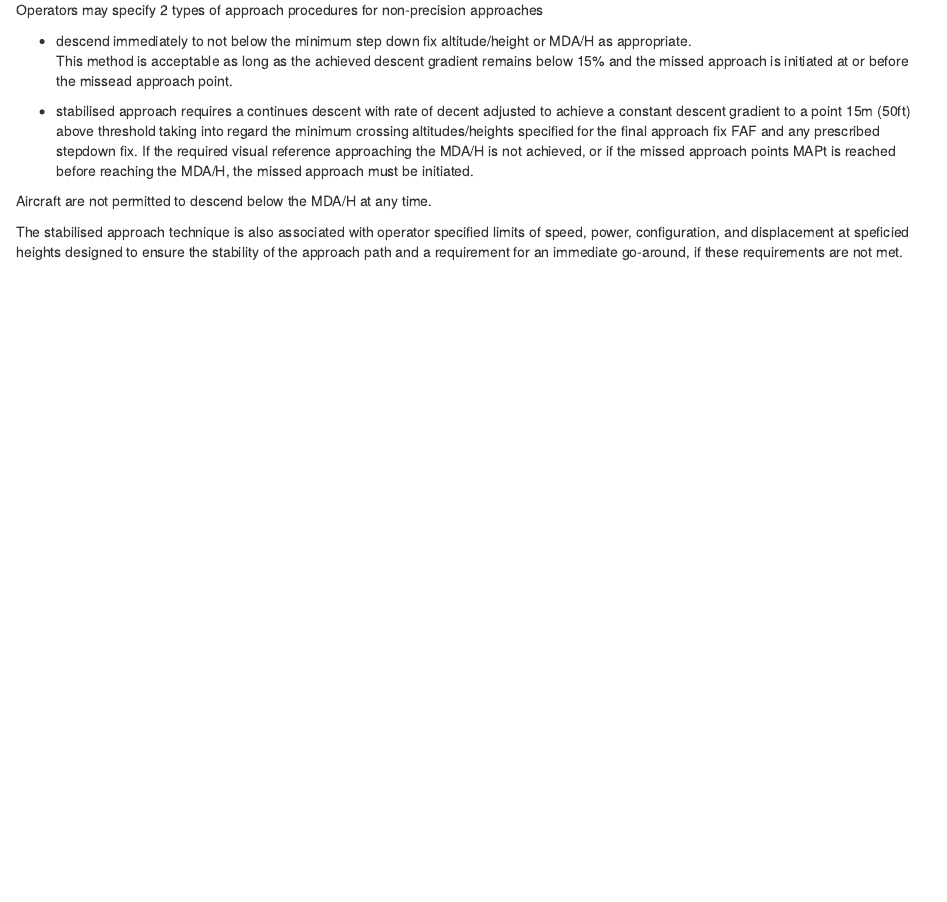
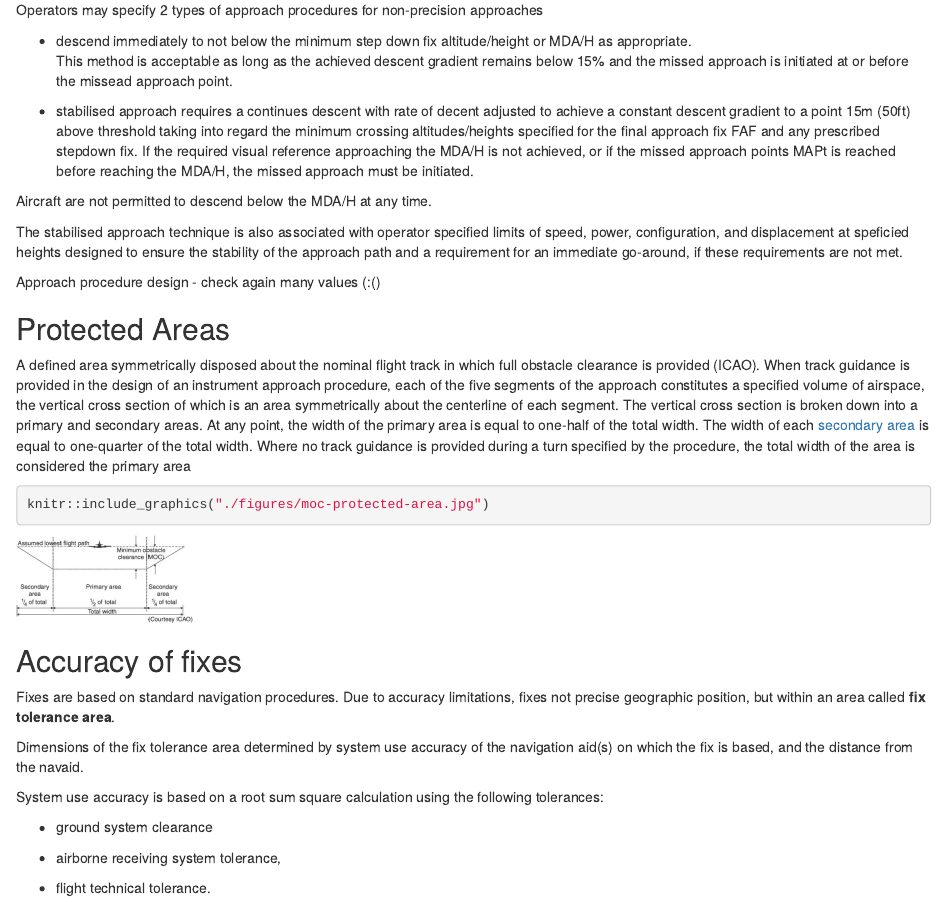
Before and after one commit to rainer-rq-koelle/cbir-eir-notes, an R Markdown document (02-airlaw2.Rmd): the page in a window 1100 px wide, from 4970 px down. Rendered offline with R 4.5, knitr and Pandoc, with nearby package versions.

Commit message:
MOC in procedure design, accuracy of fixes, fix tolerance area

````diff
--- a/02-airlaw2.Rmd
+++ b/02-airlaw2.Rmd
@@ -343,3 +343,44 @@ specified limits of speed, power, configuration, and displacement at
 speficied heights designed to ensure the stability of the approach path
 and a requirement for an immediate go-around, if these requirements are
 not met.
+
+Approach procedure design - check again many values (:()
+
+## Protected Areas
+
+A defined area symmetrically disposed about the nominal flight track in
+which full obstacle clearance is provided (ICAO). When track guidance is
+provided in the design of an instrument approach procedure, each of the
+five segments of the approach constitutes a specified volume of
+airspace, the vertical cross section of which is an area symmetrically
+about the centerline of each segment. The vertical cross section is
+broken down into a primary and secondary areas. At any point, the width
+of the primary area is equal to one-half of the total width. The width
+of each [secondary
+area](https://encyclopedia2.thefreedictionary.com/secondary+area) is
+equal to one-quarter of the total width. Where no track guidance is
+provided during a turn specified by the procedure, the total width of
+the area is considered the primary area
+
+```{r}
+knitr::include_graphics("./figures/moc-protected-area.jpg")
+```
+
+## Accuracy of fixes
+
+Fixes are based on standard navigation procedures. Due to accuracy
+limitations, fixes not precise geographic position, but within an area
+called **fix tolerance area**.
+
+Dimensions of the fix tolerance area determined by system use accuracy
+of the navigation aid(s) on which the fix is based, and the distance
+from the navaid.
+
+System use accuracy is based on a root sum square calculation using the
+following tolerances:
+
+-   ground system clearance
+
+-   airborne receiving system tolerance,
+
+-   flight technical tolerance.
````
Also changed, not shown: figures/moc-protected-area.jpg (added).
